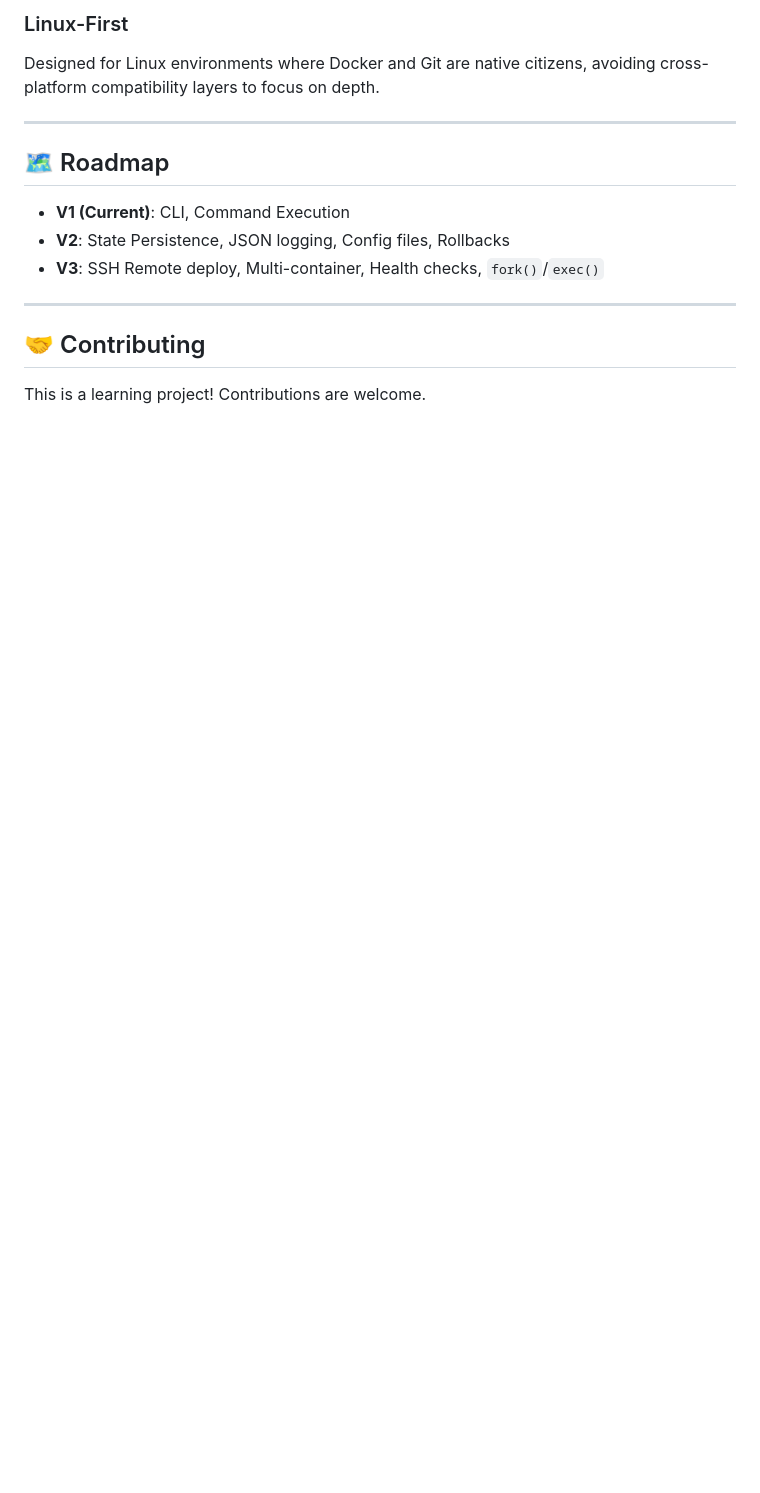
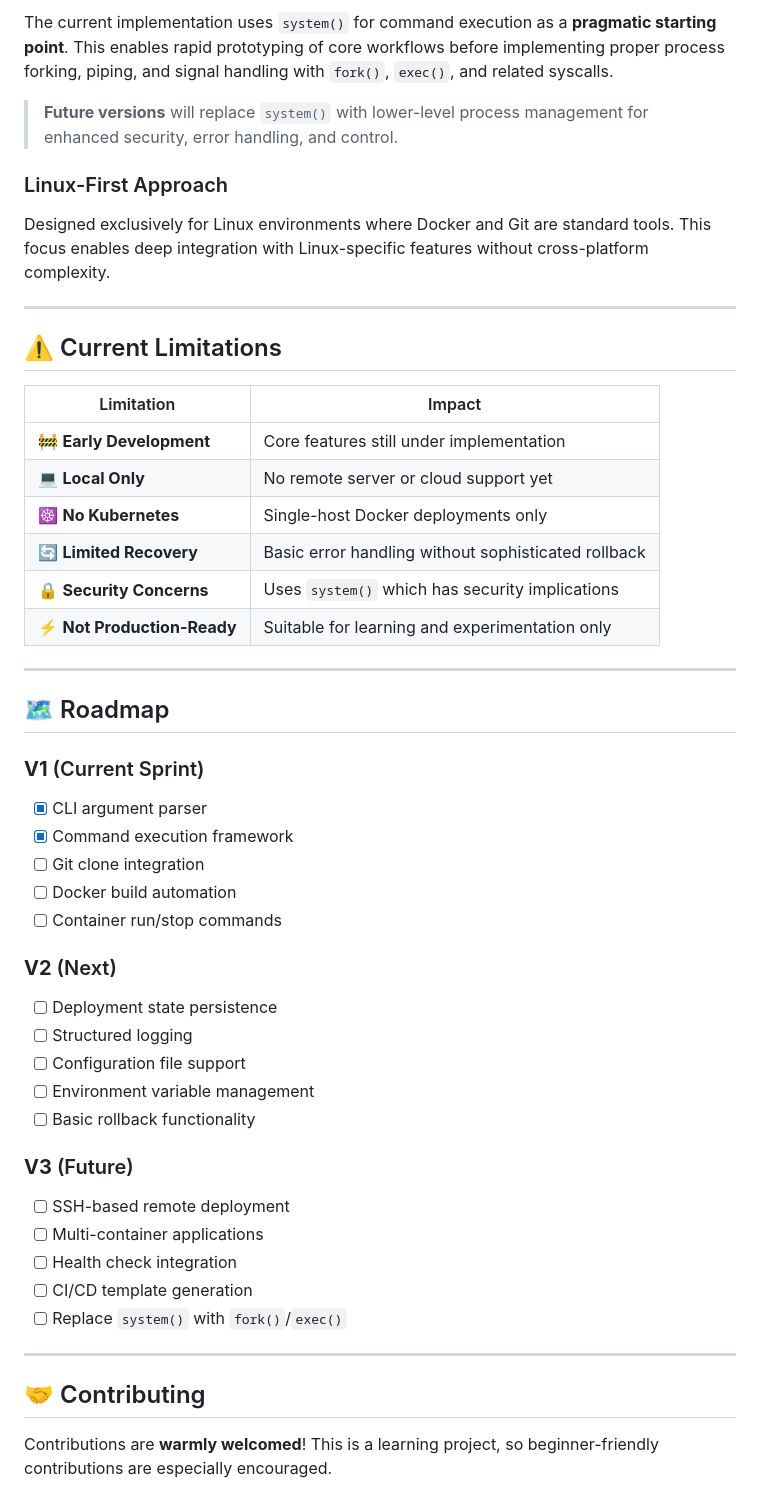
Before and after one commit to gauranga18/developer-infrastructure-tool, a Markdown page: README.md, the part around one of its changes. Drawn GitHub-style; blank space fills up the shorter version.

```diff
--- a/README.md
+++ b/README.md
@@ -134,18 +161,56 @@ V1 uses `system()` for rapid prototyping. Future versions will migrate to `fork(
 
-### Linux-First
-Designed for Linux environments where Docker and Git are native citizens, avoiding cross-platform compatibility layers to focus on depth.
+The current implementation uses `system()` for command execution as a **pragmatic starting point**. This enables rapid prototyping of core workflows before implementing proper process forking, piping, and signal handling with `fork()`, `exec()`, and related syscalls.
+
+> **Future versions** will replace `system()` with lower-level process management for enhanced security, error handling, and control.
+
+### Linux-First Approach
+
+Designed exclusively for Linux environments where Docker and Git are standard tools. This focus enables deep integration with Linux-specific features without cross-platform complexity.
+
+---
+
+## ⚠️ Current Limitations
+
+| Limitation | Impact |
+|------------|--------|
+| 🚧 **Early Development** | Core features still under implementation |
+| 💻 **Local Only** | No remote server or cloud support yet |
+| ☸️ **No Kubernetes** | Single-host Docker deployments only |
+| 🔄 **Limited Recovery** | Basic error handling without sophisticated rollback |
+| 🔒 **Security Concerns** | Uses `system()` which has security implications |
+| ⚡ **Not Production-Ready** | Suitable for learning and experimentation only |
 
 ---
 
 ## 🗺️ Roadmap
 
-- **V1 (Current)**: CLI, Command Execution
-- **V2**: State Persistence, JSON logging, Config files, Rollbacks
-- **V3**: SSH Remote deploy, Multi-container, Health checks, `fork()`/`exec()`
+### **V1** (Current Sprint)
+
+- [x] CLI argument parser
+- [x] Command execution framework
+- [ ] Git clone integration
+- [ ] Docker build automation
+- [ ] Container run/stop commands
+
+### **V2** (Next)
+
+- [ ] Deployment state persistence
+- [ ] Structured logging
+- [ ] Configuration file support
+- [ ] Environment variable management
+- [ ] Basic rollback functionality
+
+### **V3** (Future)
+
+- [ ] SSH-based remote deployment
+- [ ] Multi-container applications
+- [ ] Health check integration
+- [ ] CI/CD template generation
+- [ ] Replace `system()` with `fork()`/`exec()`
 
 ---
 
 ## 🤝 Contributing
 
-This is a learning project! Contributions are welcome.
+Contributions are **warmly welcomed**! This is a learning project, so beginner-friendly contributions are especially encouraged.
 
```
Also changed, not shown: other parts of README.md (+135 -82 lines).
